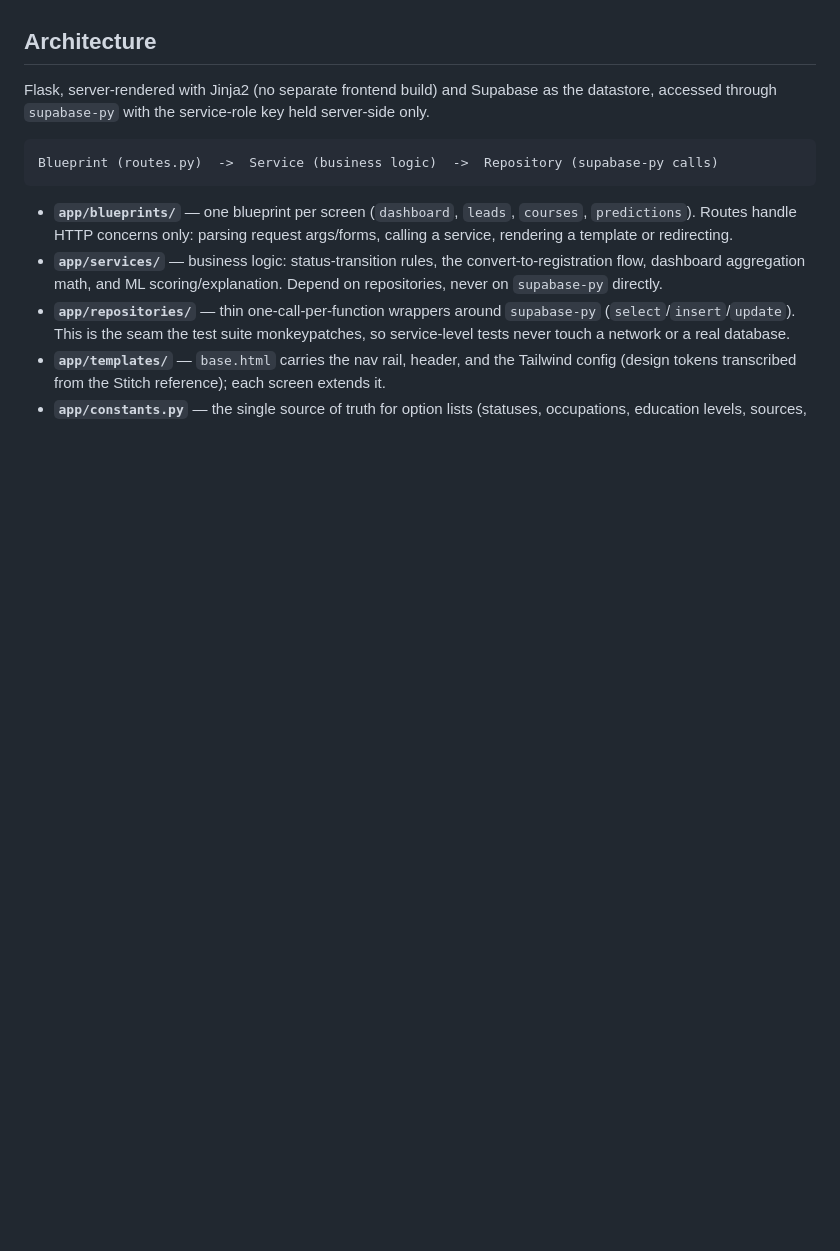
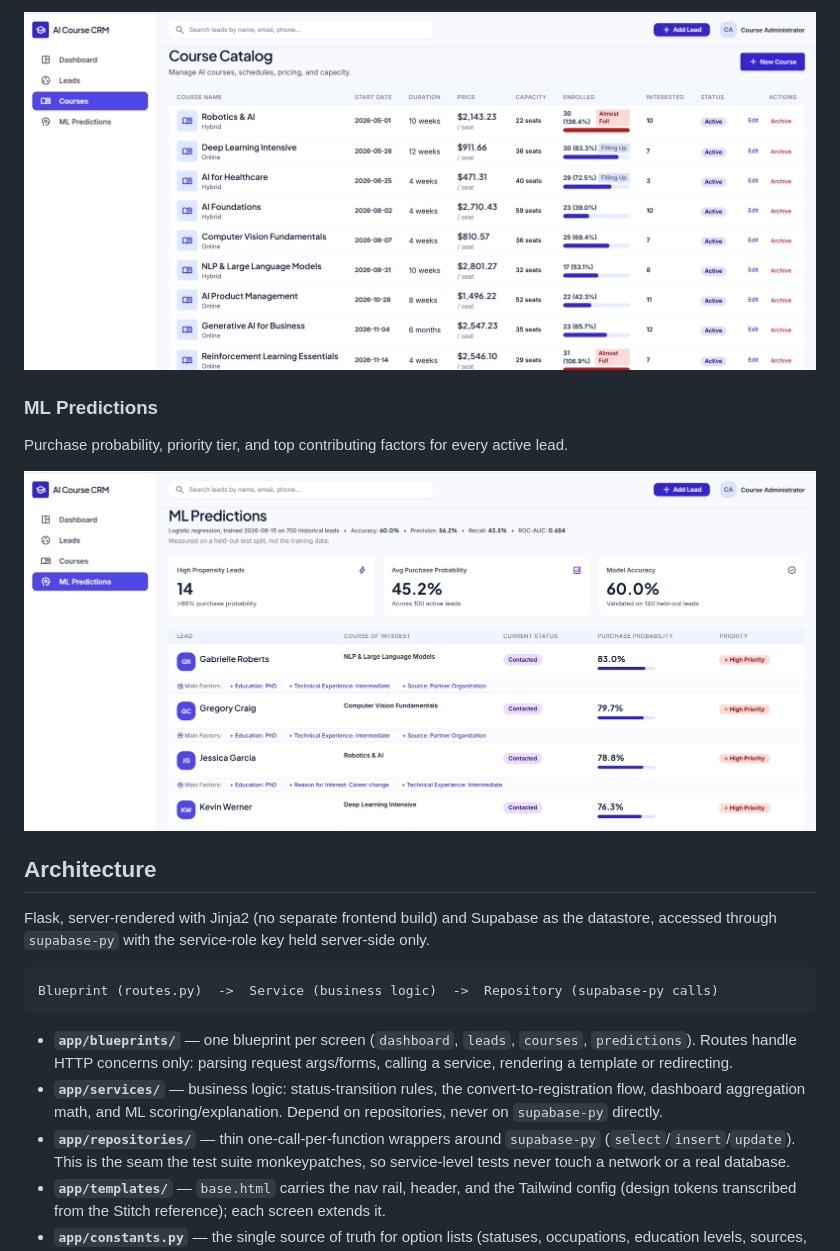
Before and after one commit to giladdekel123/ai-course-crm, a Markdown page: README.md, the part around one of its changes. Rendered like a GitHub page; pictures changed too: screenshots/courses.png (added), screenshots/ml-predictions.png (added); blank space fills up the shorter version.

```diff
--- a/README.md
+++ b/README.md
@@ -28,3 +45,9 @@ The visual design follows a Google Stitch reference project ("AI Course Sales CR
+![Courses](screenshots/courses.png)
+
+### ML Predictions
+Purchase probability, priority tier, and top contributing factors for every active lead.
+
+![ML Predictions](screenshots/ml-predictions.png)
 
 ## Architecture
 
```
Also changed, not shown: other parts of README.md (+17 -0 lines), screenshots/executive-dashboard.png (added), screenshots/leads.png (added).
